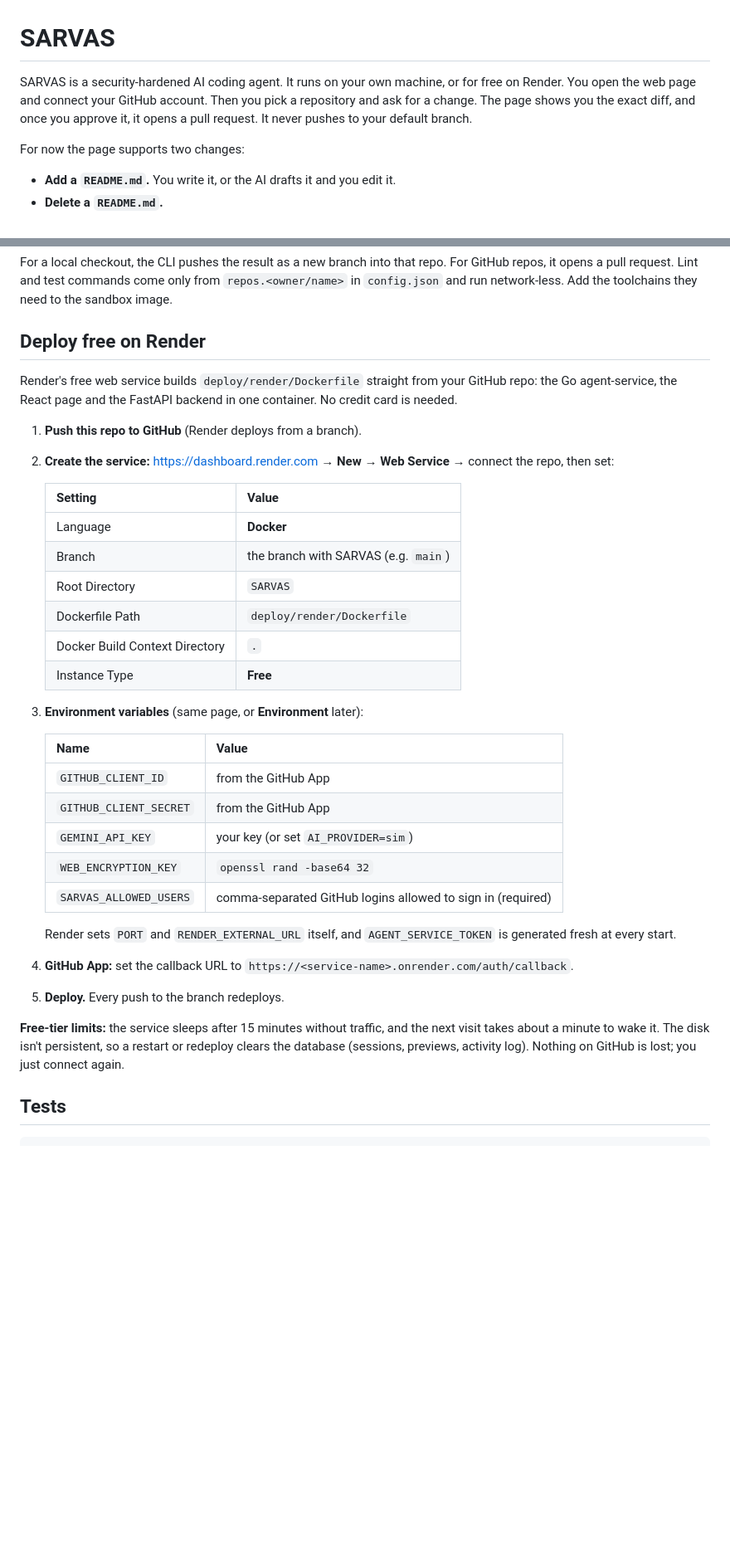
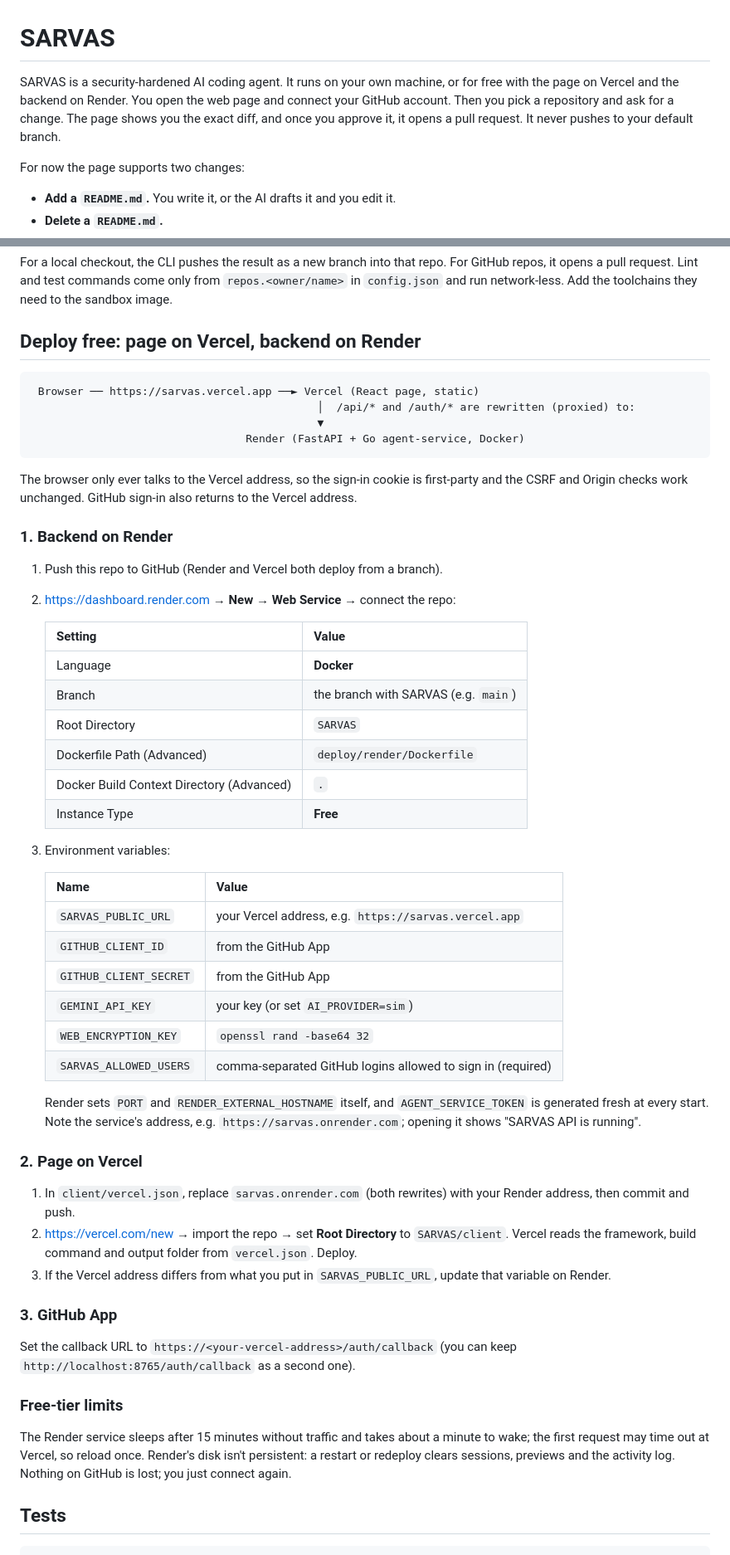
Before and after one commit to hschinmayabharadwaj/-Slash, a Markdown page: SARVAS/README.md, 2 parts joined by grey strips. Shown at 83% size. Drawn GitHub-style; blank space fills up the shorter version.

Commit message:
frontend on vercel and backend on rendders

````diff
--- a/SARVAS/README.md
+++ b/SARVAS/README.md
@@ -1,10 +1,10 @@
 # SARVAS
 
 SARVAS is a security-hardened AI coding agent. It runs on your own machine,
-or for free on Render. You open the web page and connect your GitHub
-account. Then you pick a repository and ask for a change. The page shows you the exact diff, and once
-you approve it, it opens a pull request. It never pushes to your default
-branch.
+or for free with the page on Vercel and the backend on Render. You open the
+web page and connect your GitHub account. Then you pick a repository and ask
+for a change. The page shows you the exact diff, and once you approve it, it
+opens a pull request. It never pushes to your default branch.
 
 For now the page supports two changes:
 
@@ -118,45 +118,71 @@ repo. For GitHub repos, it opens a pull request. Lint and test commands come
 only from `repos.<owner/name>` in `config.json` and run network-less. Add the
 toolchains they need to the sandbox image.
 
-## Deploy free on Render
+## Deploy free: page on Vercel, backend on Render
 
-Render's free web service builds `deploy/render/Dockerfile` straight from your
-GitHub repo: the Go agent-service, the React page and the FastAPI backend in
-one container. No credit card is needed.
+```
+ Browser ── https://sarvas.vercel.app ──► Vercel (React page, static)
+                                            │  /api/* and /auth/* are rewritten (proxied) to:
+                                            ▼
+                                 Render (FastAPI + Go agent-service, Docker)
+```
 
-1. **Push this repo to GitHub** (Render deploys from a branch).
-2. **Create the service:** <https://dashboard.render.com> → **New → Web Service**
-   → connect the repo, then set:
+The browser only ever talks to the Vercel address, so the sign-in cookie is
+first-party and the CSRF and Origin checks work unchanged. GitHub sign-in
+also returns to the Vercel address.
+
+### 1. Backend on Render
+
+1. Push this repo to GitHub (Render and Vercel both deploy from a branch).
+2. <https://dashboard.render.com> → **New → Web Service** → connect the repo:
 
    | Setting | Value |
    |---|---|
    | Language | **Docker** |
    | Branch | the branch with SARVAS (e.g. `main`) |
    | Root Directory | `SARVAS` |
-   | Dockerfile Path | `deploy/render/Dockerfile` |
-   | Docker Build Context Directory | `.` |
+   | Dockerfile Path (Advanced) | `deploy/render/Dockerfile` |
+   | Docker Build Context Directory (Advanced) | `.` |
    | Instance Type | **Free** |
 
-3. **Environment variables** (same page, or **Environment** later):
+3. Environment variables:
 
    | Name | Value |
    |---|---|
+   | `SARVAS_PUBLIC_URL` | your Vercel address, e.g. `https://sarvas.vercel.app` |
    | `GITHUB_CLIENT_ID` | from the GitHub App |
    | `GITHUB_CLIENT_SECRET` | from the GitHub App |
    | `GEMINI_API_KEY` | your key (or set `AI_PROVIDER=sim`) |
    | `WEB_ENCRYPTION_KEY` | `openssl rand -base64 32` |
    | `SARVAS_ALLOWED_USERS` | comma-separated GitHub logins allowed to sign in (required) |
 
-   Render sets `PORT` and `RENDER_EXTERNAL_URL` itself, and
-   `AGENT_SERVICE_TOKEN` is generated fresh at every start.
-4. **GitHub App:** set the callback URL to
-   `https://<service-name>.onrender.com/auth/callback`.
-5. **Deploy.** Every push to the branch redeploys.
+   Render sets `PORT` and `RENDER_EXTERNAL_HOSTNAME` itself, and
+   `AGENT_SERVICE_TOKEN` is generated fresh at every start. Note the
+   service's address, e.g. `https://sarvas.onrender.com`; opening it shows
+   "SARVAS API is running".
 
-**Free-tier limits:** the service sleeps after 15 minutes without traffic, and
-the next visit takes about a minute to wake it. The disk isn't persistent, so
-a restart or redeploy clears the database (sessions, previews, activity log).
-Nothing on GitHub is lost; you just connect again.
+### 2. Page on Vercel
+
+1. In `client/vercel.json`, replace `sarvas.onrender.com` (both rewrites) with
+   your Render address, then commit and push.
+2. <https://vercel.com/new> → import the repo → set **Root Directory** to
+   `SARVAS/client`. Vercel reads the framework, build command and output
+   folder from `vercel.json`. Deploy.
+3. If the Vercel address differs from what you put in `SARVAS_PUBLIC_URL`,
+   update that variable on Render.
+
+### 3. GitHub App
+
+Set the callback URL to `https://<your-vercel-address>/auth/callback`
+(you can keep `http://localhost:8765/auth/callback` as a second one).
+
+### Free-tier limits
+
+The Render service sleeps after 15 minutes without traffic and takes about a
+minute to wake; the first request may time out at Vercel, so reload once.
+Render's disk isn't persistent: a restart or redeploy clears sessions,
+previews and the activity log. Nothing on GitHub is lost; you just connect
+again.
 
 ## Tests
 
````
Also changed, not shown: other parts of SARVAS/README.md (+3 -3 lines).
